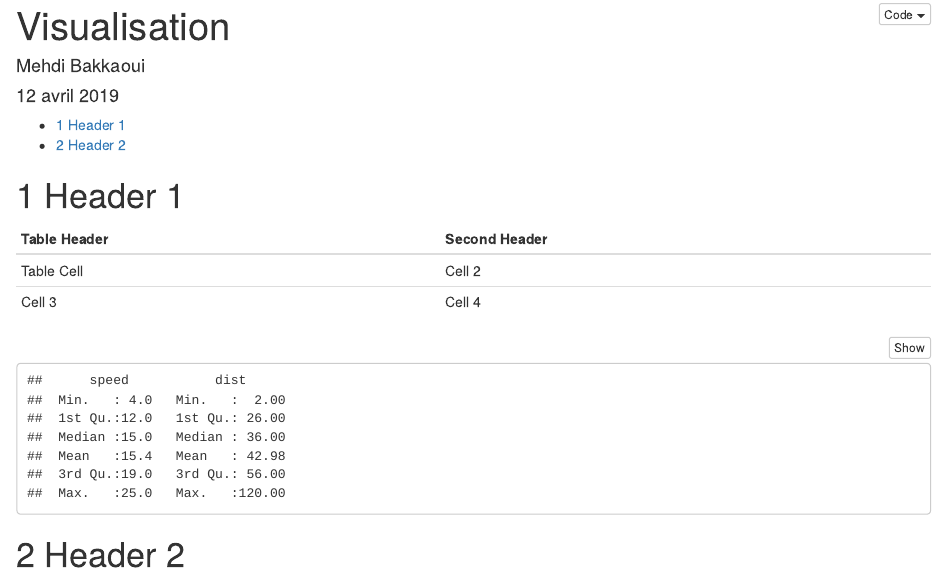
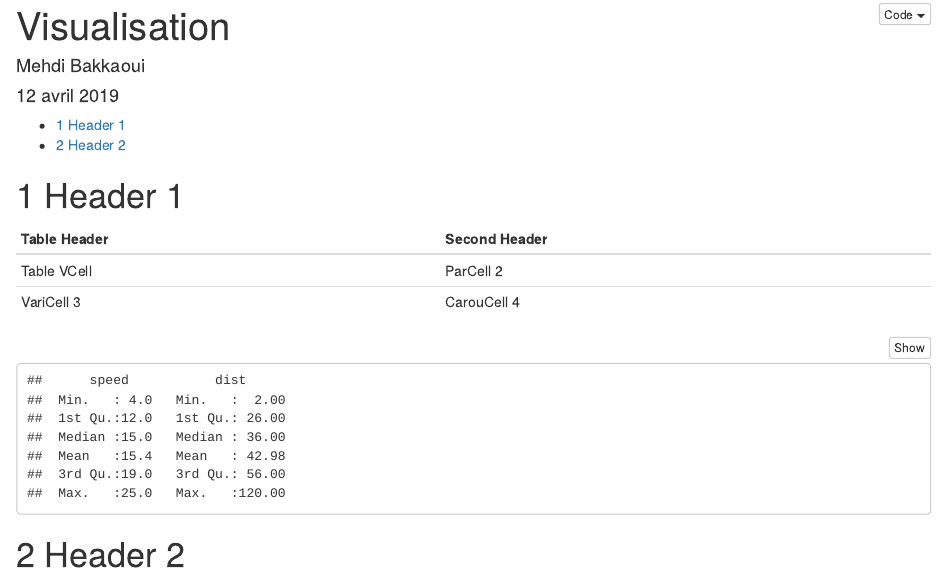
Before and after one commit to mehdibakkaoui/DataViz, an R Markdown document (index.Rmd): the page in a window 1100 px wide, from its top. Rendered offline with R 4.5, knitr and Pandoc, with nearby package versions; some code elsewhere in the file could not run offline.

Commit message:
On s'amuse comme on peut

````diff
--- a/index.Rmd
+++ b/index.Rmd
@@ -17,8 +17,8 @@ knitr::opts_chunk$set(echo = TRUE, warning=FALSE, fig.align="center")
 
 Table Header | Second Header
 -----------| -------------
-Table Cell  | Cell 2
-Cell 3  | Cell 4
+Table VCell  | ParCell 2
+VariCell 3  | CarouCell 4
 
 ```{r cars}
 summary(cars)
````
Also changed, not shown: index.html, index.Rmd (5 more changed lines).
